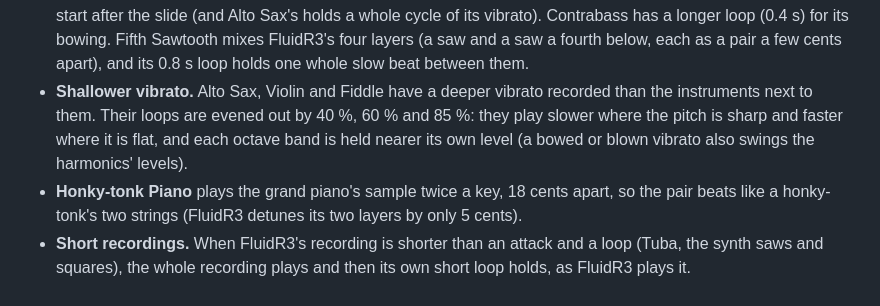
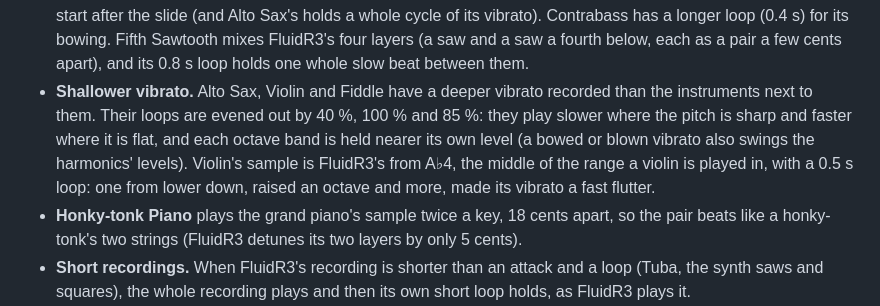
Before and after one commit to jartificer/fm1-gm, a Markdown page: README.md, the part around the change. GitHub-like rendering.

Commit message:
README: the Violin's sample and vibrato
Co-Authored-By: Claude Opus 5.5 (1M context) <noreply@anthropic.com>
Claude-Session: https://claude.ai/code/session_0113CZ6aF1zd9DV8vve3Cnqb

```diff
--- a/README.md
+++ b/README.md
@@ -49,7 +49,7 @@ The sounds are samples from the Fluid R3 GM SoundFont by Frank Wen (MIT License)
   - Where a sound's level still swells or dips after its attack (choirs, some pads and leads), the loop may start up to 0.15 s later, where the level is smoother, if that makes the seam step less.
   - The seam is crossfaded with what comes just before the loop. Its length (7–30 % of the loop, at least 6 ms) is searched along with the loop: over two sides that don't quite match, a long crossfade sounds like a short echo (both heard at once), so most seams use a short one (about 10–20 ms) and only closely matching sides get a long one. The crossfade keeps the level steady however alike the two sides are: linear for a steady tone, equal power for noise.
 - **Instruments with their own timing.** Harmonica and Alto Sax start a little flat and slide up to pitch, so their loops start after the slide (and Alto Sax's holds a whole cycle of its vibrato). Contrabass has a longer loop (0.4 s) for its bowing. Fifth Sawtooth mixes FluidR3's four layers (a saw and a saw a fourth below, each as a pair a few cents apart), and its 0.8 s loop holds one whole slow beat between them.
-- **Shallower vibrato.** Alto Sax, Violin and Fiddle have a deeper vibrato recorded than the instruments next to them. Their loops are evened out by 40 %, 60 % and 85 %: they play slower where the pitch is sharp and faster where it is flat, and each octave band is held nearer its own level (a bowed or blown vibrato also swings the harmonics' levels).
+- **Shallower vibrato.** Alto Sax, Violin and Fiddle have a deeper vibrato recorded than the instruments next to them. Their loops are evened out by 40 %, 100 % and 85 %: they play slower where the pitch is sharp and faster where it is flat, and each octave band is held nearer its own level (a bowed or blown vibrato also swings the harmonics' levels). Violin's sample is FluidR3's from A♭4, the middle of the range a violin is played in, with a 0.5 s loop: one from lower down, raised an octave and more, made its vibrato a fast flutter.
 - **Honky-tonk Piano** plays the grand piano's sample twice a key, 18 cents apart, so the pair beats like a honky-tonk's two strings (FluidR3 detunes its two layers by only 5 cents).
 - **Short recordings.** When FluidR3's recording is shorter than an attack and a loop (Tuba, the synth saws and squares), the whole recording plays and then its own short loop holds, as FluidR3 plays it.
 - **Exceptions.** Sounds that die away within about half a second (xylophone, woodblock, pizzicato) and bells without a clear pitch (glockenspiel) keep their sample without a loop.
```
